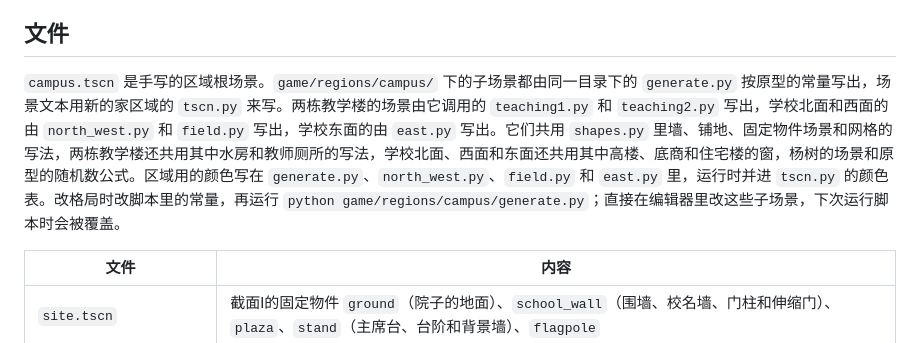
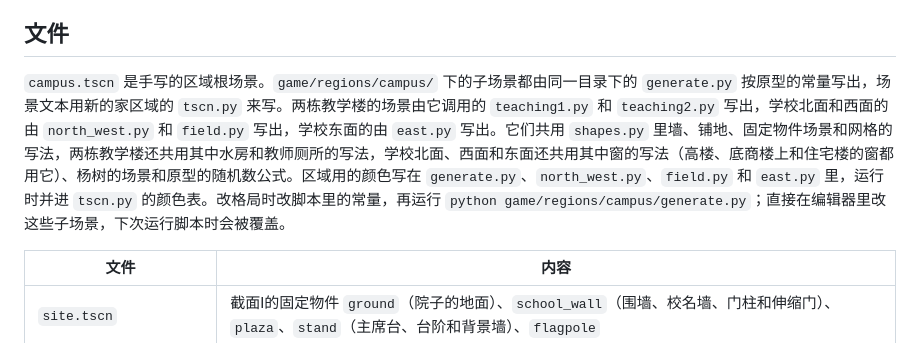
Before and after one commit to odradekk/project_4d, a Markdown page: docs/frame/campus-region.md, the part around the change. Drawn GitHub-style.

```diff
--- a/docs/frame/campus-region.md
+++ b/docs/frame/campus-region.md
@@ -109,7 +109,7 @@
 
 ## 文件
 
-`campus.tscn` 是手写的区域根场景。`game/regions/campus/` 下的子场景都由同一目录下的 `generate.py` 按原型的常量写出，场景文本用新的家区域的 `tscn.py` 来写。两栋教学楼的场景由它调用的 `teaching1.py` 和 `teaching2.py` 写出，学校北面和西面的由 `north_west.py` 和 `field.py` 写出，学校东面的由 `east.py` 写出。它们共用 `shapes.py` 里墙、铺地、固定物件场景和网格的写法，两栋教学楼还共用其中水房和教师厕所的写法，学校北面、西面和东面还共用其中高楼、底商和住宅楼的窗，杨树的场景和原型的随机数公式。区域用的颜色写在 `generate.py`、`north_west.py`、`field.py` 和 `east.py` 里，运行时并进 `tscn.py` 的颜色表。改格局时改脚本里的常量，再运行 `python game/regions/campus/generate.py`；直接在编辑器里改这些子场景，下次运行脚本时会被覆盖。
+`campus.tscn` 是手写的区域根场景。`game/regions/campus/` 下的子场景都由同一目录下的 `generate.py` 按原型的常量写出，场景文本用新的家区域的 `tscn.py` 来写。两栋教学楼的场景由它调用的 `teaching1.py` 和 `teaching2.py` 写出，学校北面和西面的由 `north_west.py` 和 `field.py` 写出，学校东面的由 `east.py` 写出。它们共用 `shapes.py` 里墙、铺地、固定物件场景和网格的写法，两栋教学楼还共用其中水房和教师厕所的写法，学校北面、西面和东面还共用其中窗的写法（高楼、底商楼上和住宅楼的窗都用它）、杨树的场景和原型的随机数公式。区域用的颜色写在 `generate.py`、`north_west.py`、`field.py` 和 `east.py` 里，运行时并进 `tscn.py` 的颜色表。改格局时改脚本里的常量，再运行 `python game/regions/campus/generate.py`；直接在编辑器里改这些子场景，下次运行脚本时会被覆盖。
 
 | 文件 | 内容 |
 |---|---|
```
Also changed, not shown: docs/frame/campus-east.md (+2 -2 lines).
